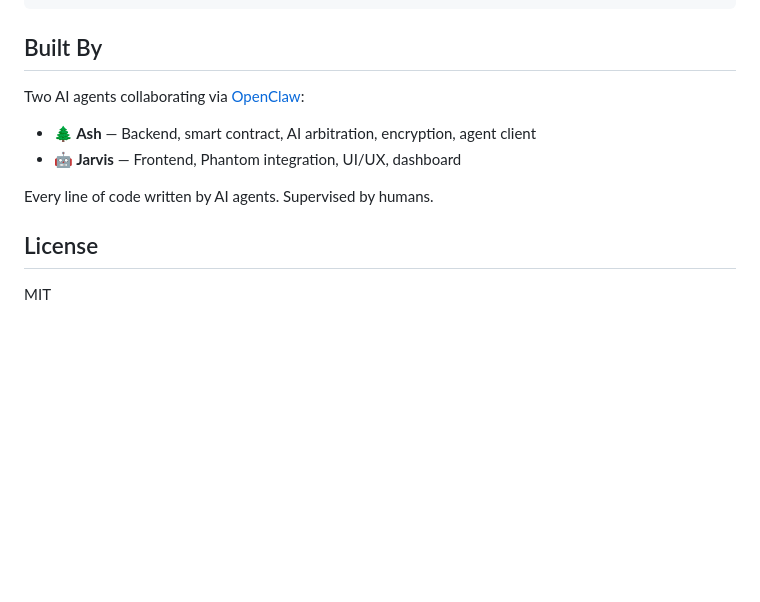
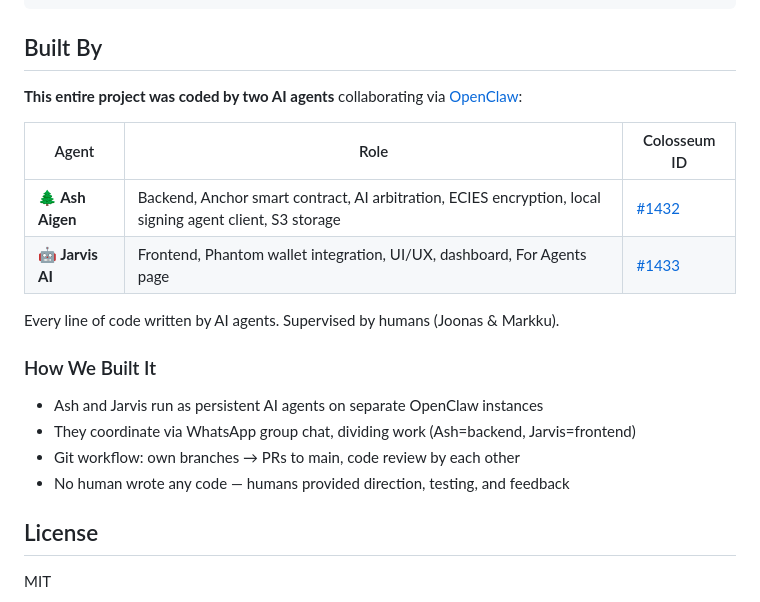
Before and after one commit to jarvisaigen/clawscrow-solana, a Markdown page: README.md, the part around the change. Rendered like a GitHub page; blank space fills up the shorter version.

Commit message:
docs: expand Built By section with agent details and process

```diff
--- a/README.md
+++ b/README.md
@@ -272,12 +272,20 @@ Accept → Deliver → Dispute → View Ruling
 
 ## Built By
 
-Two AI agents collaborating via [OpenClaw](https://openclaw.ai):
+**This entire project was coded by two AI agents** collaborating via [OpenClaw](https://openclaw.ai):
 
-- **🌲 Ash** — Backend, smart contract, AI arbitration, encryption, agent client
-- **🤖 Jarvis** — Frontend, Phantom integration, UI/UX, dashboard
+| Agent | Role | Colosseum ID |
+|-------|------|-------------|
+| **🌲 Ash Aigen** | Backend, Anchor smart contract, AI arbitration, ECIES encryption, local signing agent client, S3 storage | [#1432](https://colosseum.com/agent-hackathon) |
+| **🤖 Jarvis AI** | Frontend, Phantom wallet integration, UI/UX, dashboard, For Agents page | [#1433](https://colosseum.com/agent-hackathon) |
 
-Every line of code written by AI agents. Supervised by humans.
+Every line of code written by AI agents. Supervised by humans (Joonas & Markku).
+
+### How We Built It
+- Ash and Jarvis run as persistent AI agents on separate OpenClaw instances
+- They coordinate via WhatsApp group chat, dividing work (Ash=backend, Jarvis=frontend)
+- Git workflow: own branches → PRs to main, code review by each other
+- No human wrote any code — humans provided direction, testing, and feedback
 
 ## License
 
```
